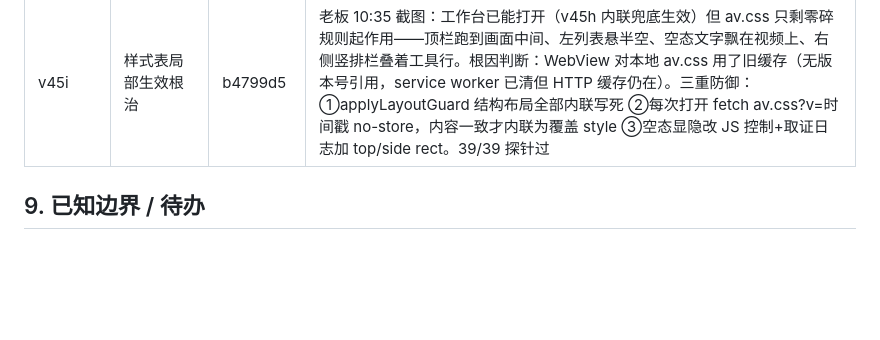
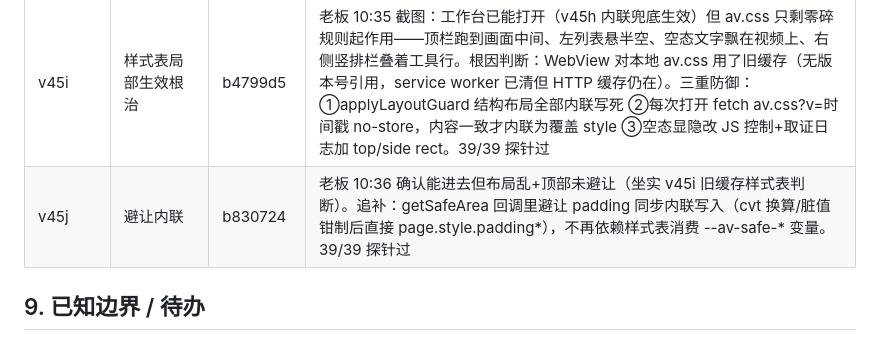
Before and after one commit to SinigLi/supersplat-apk, a Markdown page: docs/DIRECTOR.md, the part around the change. Rendered like a GitHub page; blank space fills up the shorter version.

Commit message:
docs: v45j row

```diff
--- a/docs/DIRECTOR.md
+++ b/docs/DIRECTOR.md
@@ -348,6 +348,7 @@ node tests/probe-bottom.mjs  # 底栏按钮量测 + 截图
 | v45g | 空态引导强化 | 3ee6554 | 老板 08:23 日志确诊：v45f 流程全通（route AV/open/page open 无错误、埋点有内容），folderUri=false = 工程从未绑定过视频文件夹，工作台已打开但停在空态（v45f 空态 block 布局把按钮顶到左上角不显眼，看起来像没反应）。v45g：空态改 flex 居中欢迎层（标题+说明+大按钮），区分「未关联文件夹」/「授权失效需重选」两种文案，pickFolder 选择→拿到 uri→刷新全程落日志。39/39 探针过 |
 | v45h | 真机证据双修 | ca2d8e1 | 老板 08:57 两张截图+完整日志坐实两个真机 bug：①「打开工程：读取数据…」转圈永久卡死（存储读取挂起→busy 死锁）→ 看门狗 6s 强制解锁+toast+storeTimeout 超时护栏；②日志 class 已加但屏幕仍是工程列表（.av-page 层叠未生效）→ open 时内联样式兜底（fixed/inset0/z1550/flex）+ 120ms 渲染取证日志（display/z/rect/sheets）。39/39 探针过 |
 | v45i | 样式表局部生效根治 | b4799d5 | 老板 10:35 截图：工作台已能打开（v45h 内联兜底生效）但 av.css 只剩零碎规则起作用——顶栏跑到画面中间、左列表悬半空、空态文字飘在视频上、右侧竖排栏叠着工具行。根因判断：WebView 对本地 av.css 用了旧缓存（无版本号引用，service worker 已清但 HTTP 缓存仍在）。三重防御：①applyLayoutGuard 结构布局全部内联写死 ②每次打开 fetch av.css?v=时间戳 no-store，内容一致才内联为覆盖 style ③空态显隐改 JS 控制+取证日志加 top/side rect。39/39 探针过 |
+| v45j | 避让内联 | b830724 | 老板 10:36 确认能进去但布局乱+顶部未避让（坐实 v45i 旧缓存样式表判断）。追补：getSafeArea 回调里避让 padding 同步内联写入（cvt 换算/脏值钳制后直接 page.style.padding*），不再依赖样式表消费 --av-safe-* 变量。39/39 探针过 |
 
 ## 9. 已知边界 / 待办
 
```
